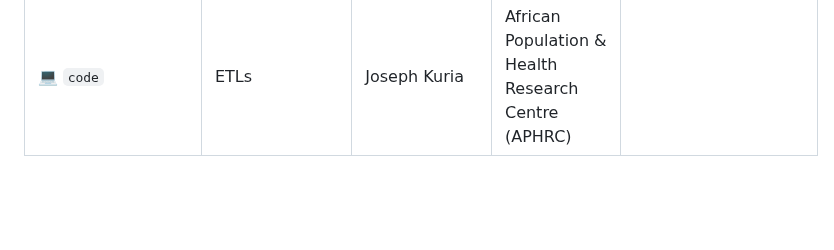
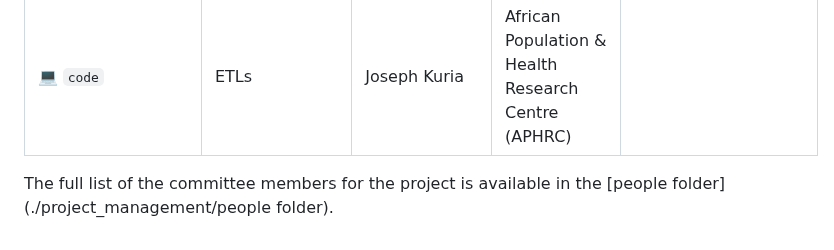
Before and after one commit to APHRC-DSE/INSPIRE-Mental-Health-Project-Integrating-and-Harmonizing-Longitudinal-Data, a Markdown page: README.md, the part around the change. Drawn GitHub-style; blank space fills up the shorter version.

Commit message:
Update top level README file

```diff
--- a/README.md
+++ b/README.md
@@ -124,3 +124,5 @@ Thanks goes to these wonderful people:
 | 📖 `doc` <br /> 💻 `code` | Documentation of project & ETLs | Reinpeter Ondeyo | African Population & Health Research Centre (APHRC) | |
 | 💻 `code` <br /> 🔣 `analysis` | ETLs & Atlas analysis | Pauline Andeso | African Population & Health Research Centre (APHRC) | |
 | 💻 `code` | ETLs | Joseph Kuria | African Population & Health Research Centre (APHRC) | |
+
+The full list of the committee members for the project is available in the [people folder](./project_management/people folder).
```
